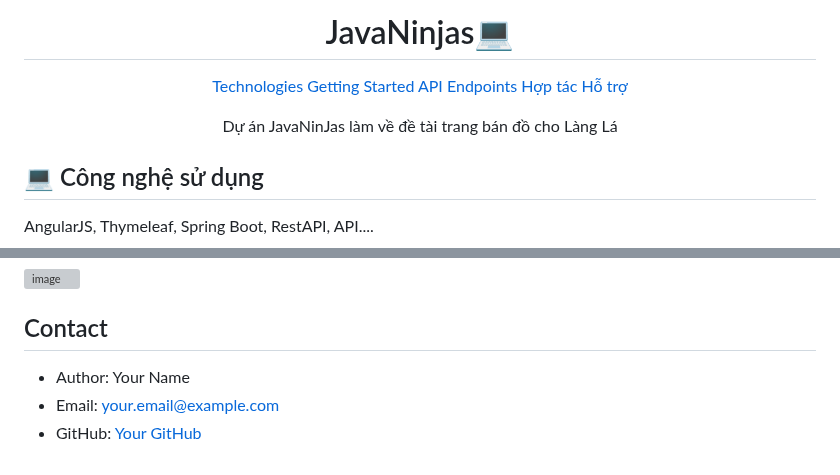
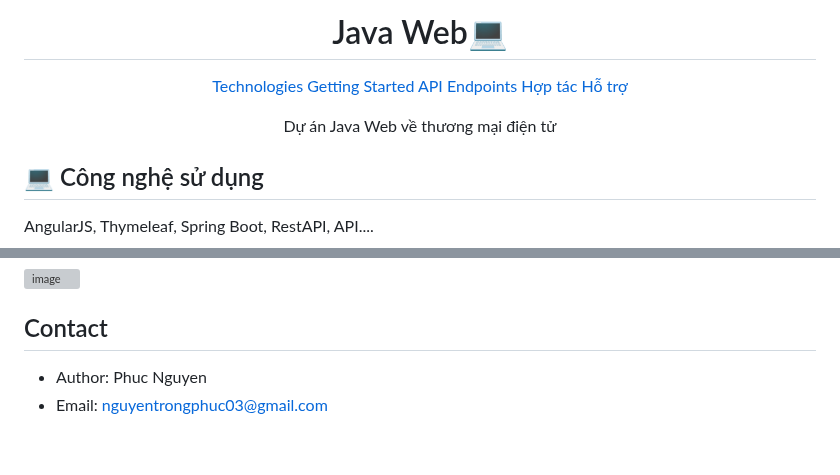
Before and after one commit to Phucabcd/PetShop, a Markdown page: README.md, 2 parts joined by grey strips. Drawn GitHub-style; grey boxes are pictures that could not be loaded.

```diff
--- a/README.md
+++ b/README.md
@@ -1,4 +1,4 @@
-<h1 align="center" style="font-weight: bold;">JavaNinjas💻</h1>
+<h1 align="center" style="font-weight: bold;">Java Web💻</h1>
 
 <p align="center">
 <a href="#tech">Technologies</a>
@@ -9,7 +9,7 @@
 </p>
 
 
-<p align="center">Dự án JavaNinJas làm về đề tài trang bán đồ cho Làng Lá</p>
+<p align="center">Dự án Java Web về thương mại điện tử</p>
 
 
 <p align="center">
@@ -123,6 +123,5 @@ AngularJS, Thymeleaf, Spring Boot, RestAPI, API....
 
 ## Contact
 
-- Author: Your Name
-- Email: your.email@example.com
-- GitHub: [Your GitHub](https://github.com/username)
+- Author: Phuc Nguyen
+- Email: nguyentrongphuc03@gmail.com
```
